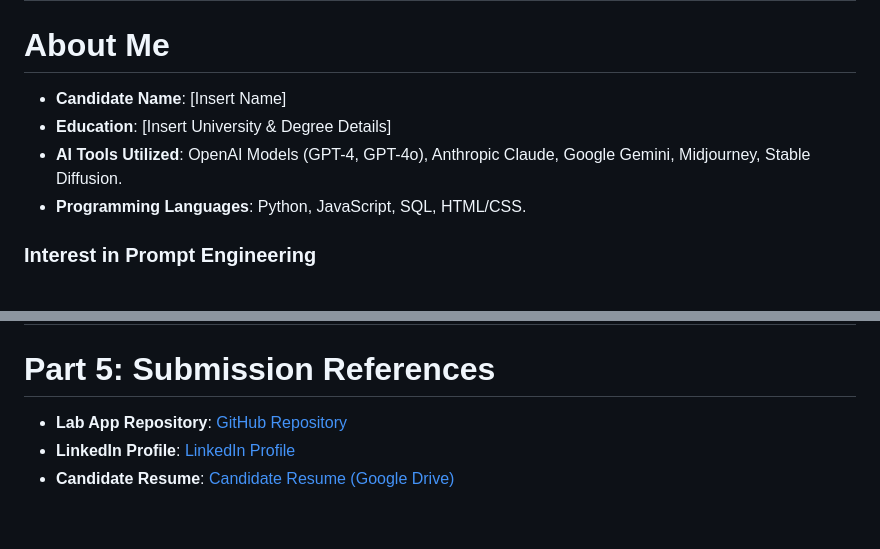
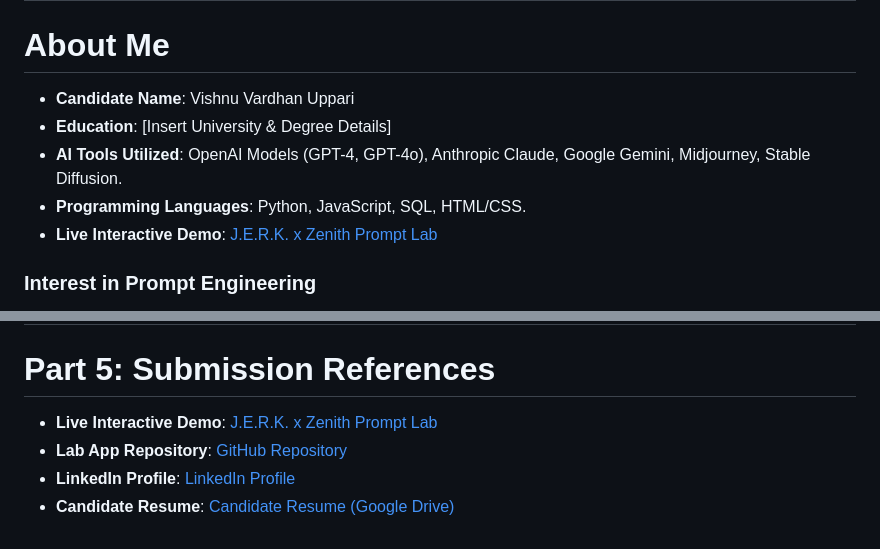
Before and after one commit to Vishnu3568/Prompt-Engineering, a Markdown page: zenith_review.md, 2 parts joined by grey strips. Rendered like a GitHub page.

```diff
--- a/zenith_review.md
+++ b/zenith_review.md
@@ -4,10 +4,11 @@
 
 # About Me
 
-* **Candidate Name**: [Insert Name]
+* **Candidate Name**: Vishnu Vardhan Uppari
 * **Education**: [Insert University & Degree Details]
 * **AI Tools Utilized**: OpenAI Models (GPT-4, GPT-4o), Anthropic Claude, Google Gemini, Midjourney, Stable Diffusion.
 * **Programming Languages**: Python, JavaScript, SQL, HTML/CSS.
+* **Live Interactive Demo**: [J.E.R.K. x Zenith Prompt Lab](https://vishnu3568.github.io/Prompt-Engineering/)
 
 ### Interest in Prompt Engineering
 Prompt engineering represents the crucial translation layer between raw machine intelligence and structured human experience. I am fascinated by how minor adjustments in system instructions, dynamic few-shot contexts, and structural JSON constraints can steer LLMs to produce highly creative, reliable, and localized outputs. Mastering prompt design is the key to unlocking the true business potential of generative AI.
@@ -458,6 +459,7 @@ I would be excited to contribute as a Prompt Engineering Intern at Baby Dino/Zen
 
 # Part 5: Submission References
 
-* **Lab App Repository**: [GitHub Repository](https://github.com/Vishnu3568)
+* **Live Interactive Demo**: [J.E.R.K. x Zenith Prompt Lab](https://vishnu3568.github.io/Prompt-Engineering/)
+* **Lab App Repository**: [GitHub Repository](https://github.com/Vishnu3568/Prompt-Engineering)
 * **LinkedIn Profile**: [LinkedIn Profile](https://www.linkedin.com/in/vishnu-vardhan-uppari-797153351/)
 * **Candidate Resume**: [Candidate Resume (Google Drive)](https://drive.google.com/drive/folders/1nJ-igJutlE8k9N9uOHrchxTjsEtK0hki?usp=drive_link)
```
Also changed, not shown: README.md (+1 -0 lines).
